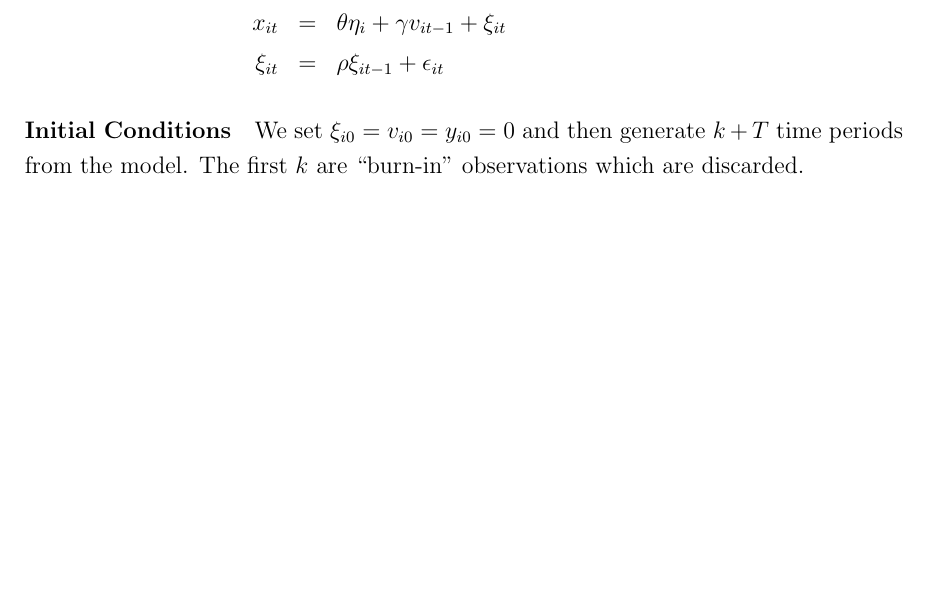
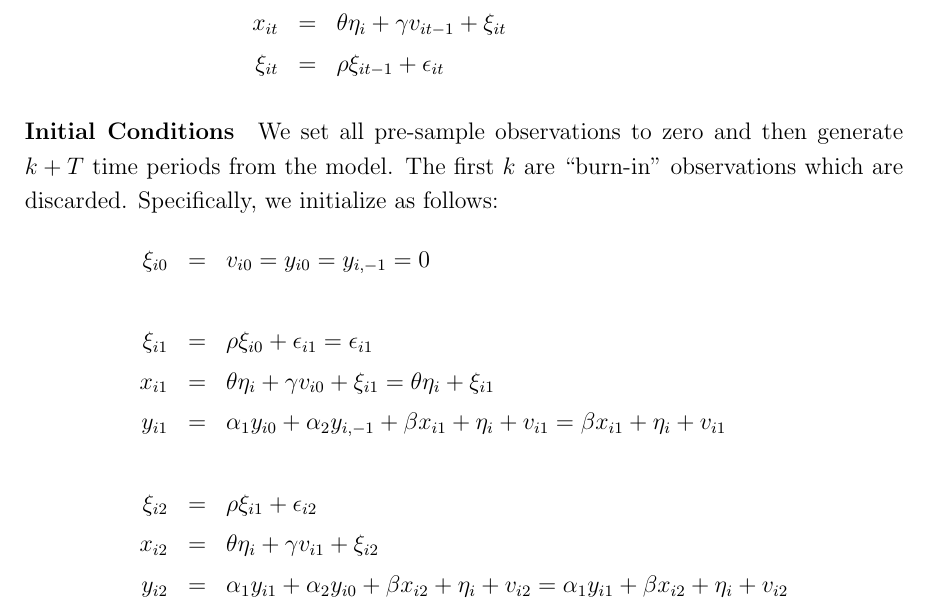
Before and after one commit to fditraglia/gfic, a LaTeX document (GFIC_arellano_bond.tex): part of page 1 of 6 before the commit and part of page 1 of 7 after it, cut so that both start at the same text, the shorter picture padded with empty space. Compiled offline with pdfLaTeX.

Commit message:
Corrected errors in dgp functions, added information on initialization
There were two errors that caused the C++ and R versions of the dgp
function to disagree although they were using the same random draws.
First, I accidentally declared g as int in the C++ function and second
I broke a line after a plus sign in the R version. (Since the line was
syntactically valid, R didn't know that anything was wrong!). Now the
test code shows that both functions give exactly the same result but
the C++ function is about 7 times faster. While hunting for these
errors I added some more detail about initialization for the simulation
study to the .tex file.

```diff
--- a/GFIC_arellano_bond.tex
+++ b/GFIC_arellano_bond.tex
@@ -20,7 +20,16 @@ x_{it} &=& \theta \eta_i + \gamma v_{it-1} + \xi_{it}\\
 \xi_{it} &=& \rho \xi_{it-1} + \epsilon_{it}
 \end{eqnarray*}
 
-\paragraph{Initial Conditions} We set $\xi_{i0} =v_{i0}= y_{i0} = 0$ and then generate $k + T$ time periods from the model. The first $k$ are ``burn-in'' observations which are discarded.
+\paragraph{Initial Conditions} We set all pre-sample observations to zero and then generate $k + T$ time periods from the model. The first $k$ are ``burn-in'' observations which are discarded. Specifically, we initialize as follows:
+  \begin{eqnarray*}
+    \xi_{i0} &=& v_{i0} = y_{i0} = y_{i,-1} = 0\\ \\
+    \xi_{i1} &=& \rho \xi_{i0} + \epsilon_{i1} = \epsilon_{i1}\\
+    x_{i1} &=& \theta \eta_i + \gamma v_{i0} + \xi_{i1} = \theta \eta_i + \xi_{i1} \\
+    y_{i1} &=& \alpha_1 y_{i0} + \alpha_2 y_{i,-1} + \beta x_{i1} + \eta_i + v_{i1} = \beta x_{i1} + \eta_i + v_{i1}  \\ \\
+    \xi_{i2} &=& \rho \xi_{i1} + \epsilon_{i2} \\
+    x_{i2} &=& \theta \eta_i + \gamma v_{i1} + \xi_{i2}\\
+    y_{i2} &=& \alpha_1 y_{i1} + \alpha_2 y_{i0} + \beta x_{i2} + \eta_i + v_{i2} = \alpha_1 y_{i1} + \beta x_{i2} + \eta_i + v_{i2}
+  \end{eqnarray*}
 
 
 \paragraph{Error Terms}
```
Also changed, not shown: 3 other files.
